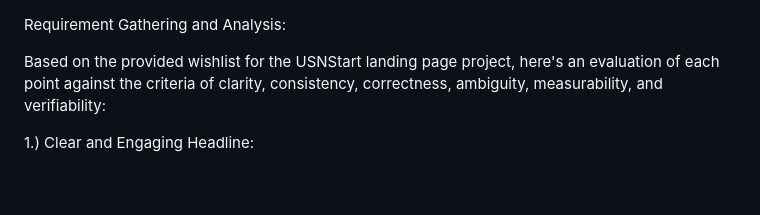
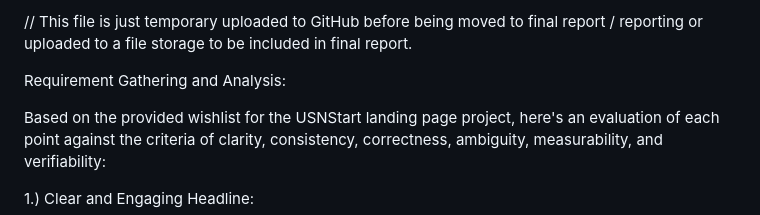
Before and after one commit to silbue98/PRO1000-V24, a Markdown page: Gathering-Analysis.md, the part around the change. Drawn GitHub-style; blank space fills up the shorter version.

Commit message:
Update Gathering-Analysis.md
Updated comment in file.

```diff
--- a/Gathering-Analysis.md
+++ b/Gathering-Analysis.md
@@ -1,3 +1,4 @@
+// This file is just temporary uploaded to GitHub before being moved to final report / reporting or uploaded to a file storage to be included in final report.
 
 
 Requirement Gathering and Analysis:
```
